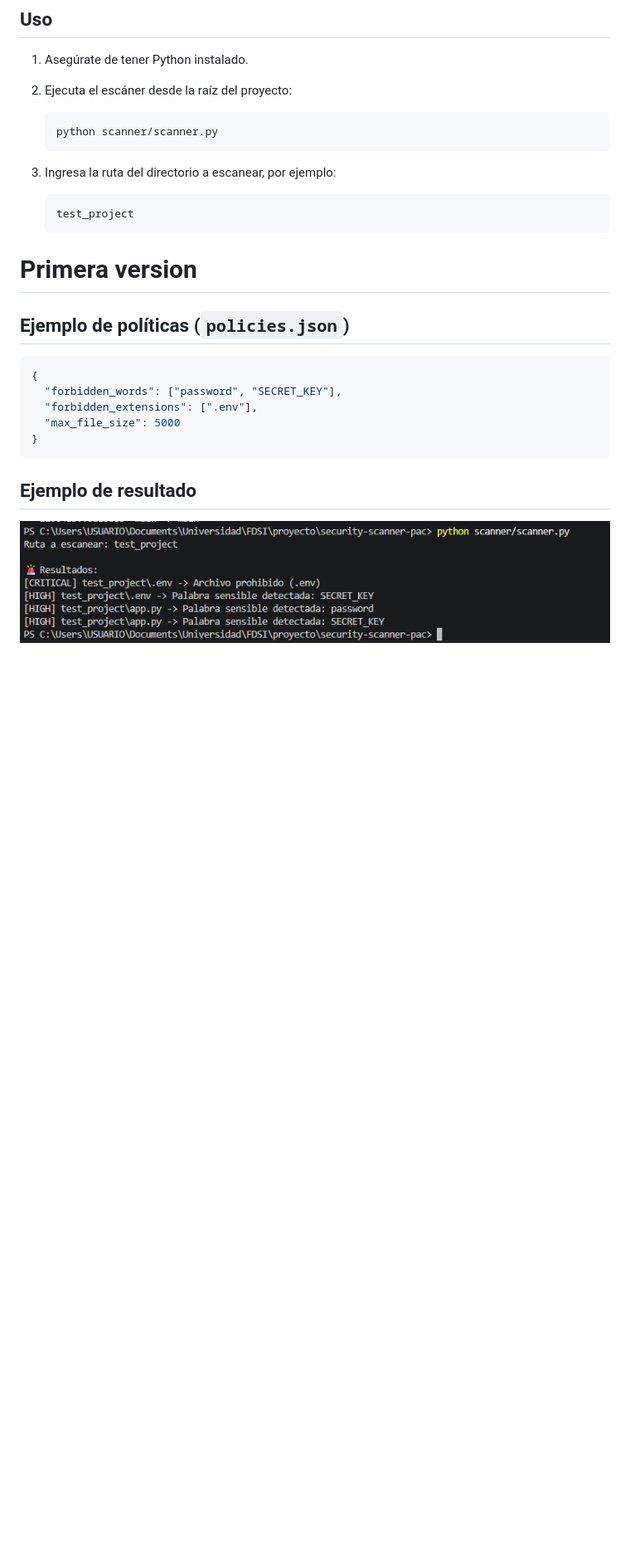
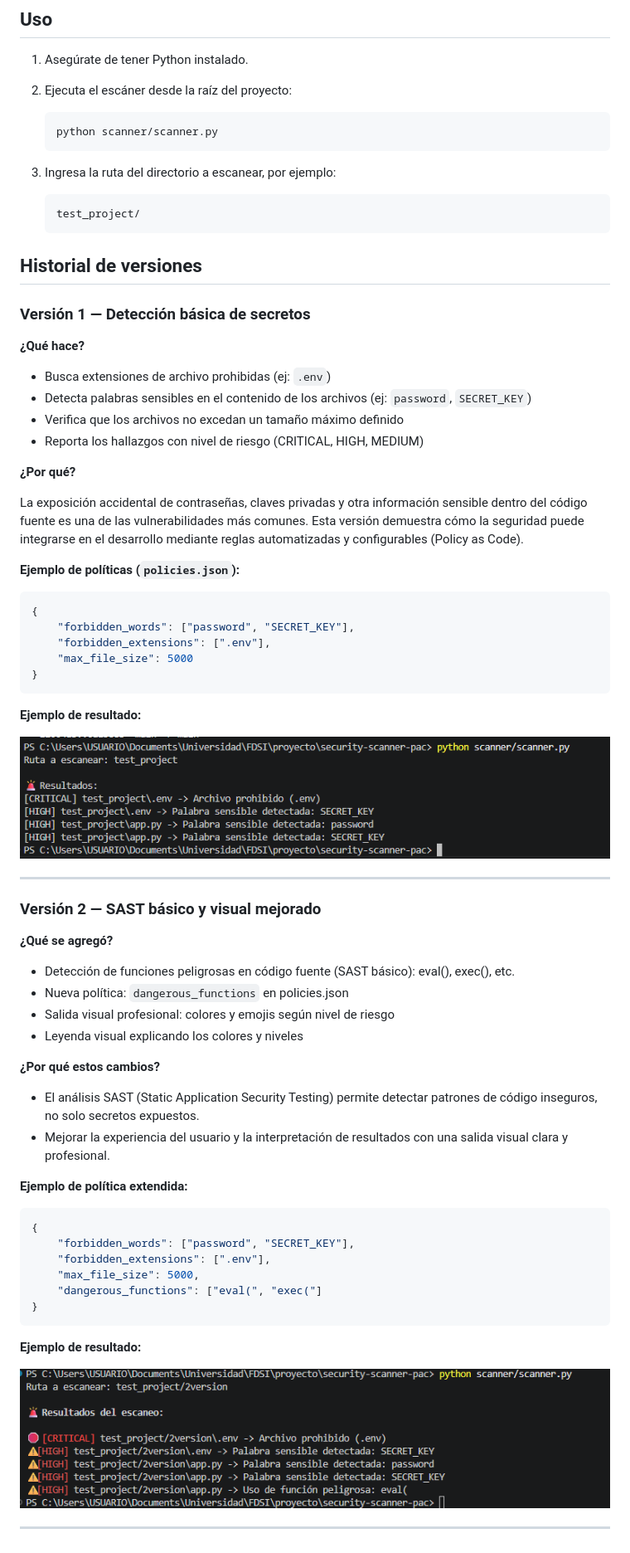
Before and after one commit to Andrew7480/security-scanner-pac, a Markdown page: README.md, the part around the change printed below. Shown: that part at 83% size. GitHub-like rendering; pictures changed too: docs/images/secondTest.png (added); blank space fills up the shorter version.

Commit message:
feat: add basic SAST rules (eval/exec detection)

````diff
--- a/README.md
+++ b/README.md
@@ -55,23 +54,67 @@ La arquitectura es modular y fácilmente integrable en pipelines CI/CD, permitie
 3. Ingresa la ruta del directorio a escanear, por ejemplo:
 
 	```
-	test_project
+	test_project/
 	```
 
+## Historial de versiones
 
+### Versión 1 — Detección básica de secretos
 
-# Primera version
+**¿Qué hace?**
 
-## Ejemplo de políticas (`policies.json`)
+- Busca extensiones de archivo prohibidas (ej: `.env`)
+- Detecta palabras sensibles en el contenido de los archivos (ej: `password`, `SECRET_KEY`)
+- Verifica que los archivos no excedan un tamaño máximo definido
+- Reporta los hallazgos con nivel de riesgo (CRITICAL, HIGH, MEDIUM)
+
+**¿Por qué?**
+
+La exposición accidental de contraseñas, claves privadas y otra información sensible dentro del código fuente es una de las vulnerabilidades más comunes. Esta versión demuestra cómo la seguridad puede integrarse en el desarrollo mediante reglas automatizadas y configurables (Policy as Code).
+
+**Ejemplo de políticas (`policies.json`):**
 
 ```json
 {
-  "forbidden_words": ["password", "SECRET_KEY"],
-  "forbidden_extensions": [".env"],
-  "max_file_size": 5000
+	"forbidden_words": ["password", "SECRET_KEY"],
+	"forbidden_extensions": [".env"],
+	"max_file_size": 5000
 }
 ```
 
-## Ejemplo de resultado
+**Ejemplo de resultado:**
 
 ![Ejecución de ejemplo](docs/images/firstTest.png)
+
+---
+
+### Versión 2 — SAST básico y visual mejorado
+
+**¿Qué se agregó?**
+
+- Detección de funciones peligrosas en código fuente (SAST básico): eval(), exec(), etc.
+- Nueva política: `dangerous_functions` en policies.json
+- Salida visual profesional: colores y emojis según nivel de riesgo
+- Leyenda visual explicando los colores y niveles
+
+**¿Por qué estos cambios?**
+
+- El análisis SAST (Static Application Security Testing) permite detectar patrones de código inseguros, no solo secretos expuestos.
+- Mejorar la experiencia del usuario y la interpretación de resultados con una salida visual clara y profesional.
+
+**Ejemplo de política extendida:**
+
+```json
+{
+	"forbidden_words": ["password", "SECRET_KEY"],
+	"forbidden_extensions": [".env"],
+	"max_file_size": 5000,
+	"dangerous_functions": ["eval(", "exec("]
+}
+```
+
+**Ejemplo de resultado:**
+
+![Ejecución de ejemplo](docs/images/secondTest.png)
+
+---
````
Also changed, not shown: other parts of README.md (+2 -3 lines), 5 other files.
